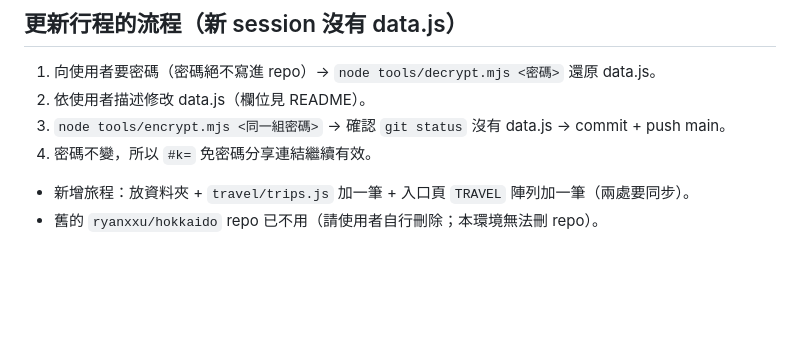
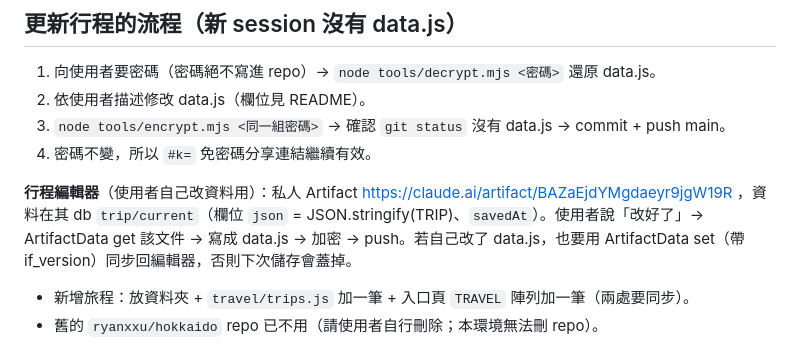
Before and after one commit to ryanxxu/ryanxxu.github.io, a Markdown page: CLAUDE.md, the part around the change. Drawn GitHub-style; blank space fills up the shorter version.

Commit message:
Document the itinerary editor workflow
Co-Authored-By: Claude Opus 5.5 <noreply@anthropic.com>
Claude-Session: https://claude.ai/code/session_01XoZQpv6fx1pGbdPpMmkS45

```diff
--- a/CLAUDE.md
+++ b/CLAUDE.md
@@ -19,6 +19,8 @@ tools/decrypt.mjs                  node tools/decrypt.mjs <密碼> [folder]（
 2. 依使用者描述修改 data.js（欄位見 README）。
 3. `node tools/encrypt.mjs <同一組密碼>` → 確認 `git status` 沒有 data.js → commit + push main。
 4. 密碼不變，所以 `#k=` 免密碼分享連結繼續有效。
+
+**行程編輯器**（使用者自己改資料用）：私人 Artifact https://claude.ai/artifact/BAZaEjdYMgdaeyr9jgW19R ，資料在其 db `trip/current`（欄位 `json` = JSON.stringify(TRIP)、`savedAt`）。使用者說「改好了」→ ArtifactData get 該文件 → 寫成 data.js → 加密 → push。若自己改了 data.js，也要用 ArtifactData set（帶 if_version）同步回編輯器，否則下次儲存會蓋掉。
 - 新增旅程：放資料夾 + `travel/trips.js` 加一筆 + 入口頁 `TRAVEL` 陣列加一筆（兩處要同步）。
 - 舊的 `ryanxxu/hokkaido` repo 已不用（請使用者自行刪除；本環境無法刪 repo）。
 
```
